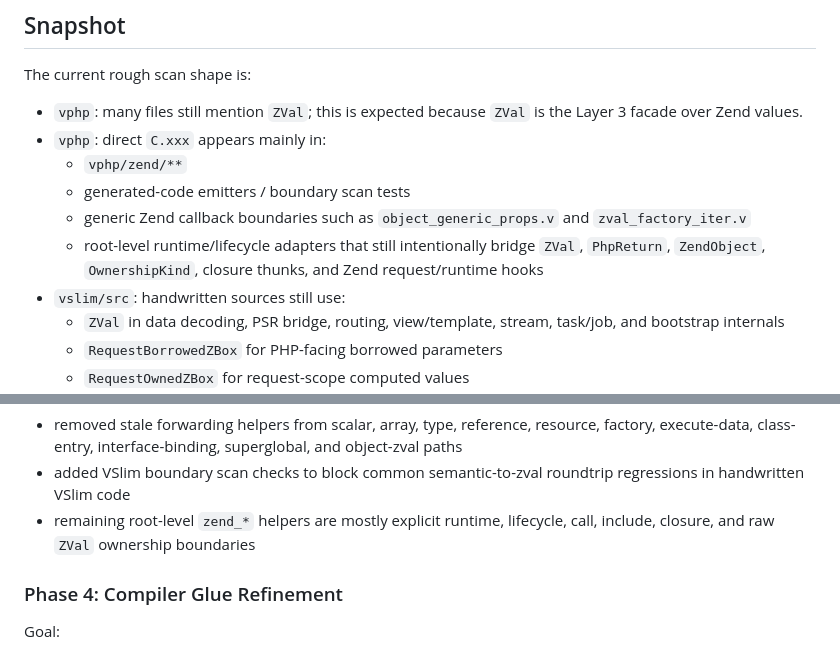
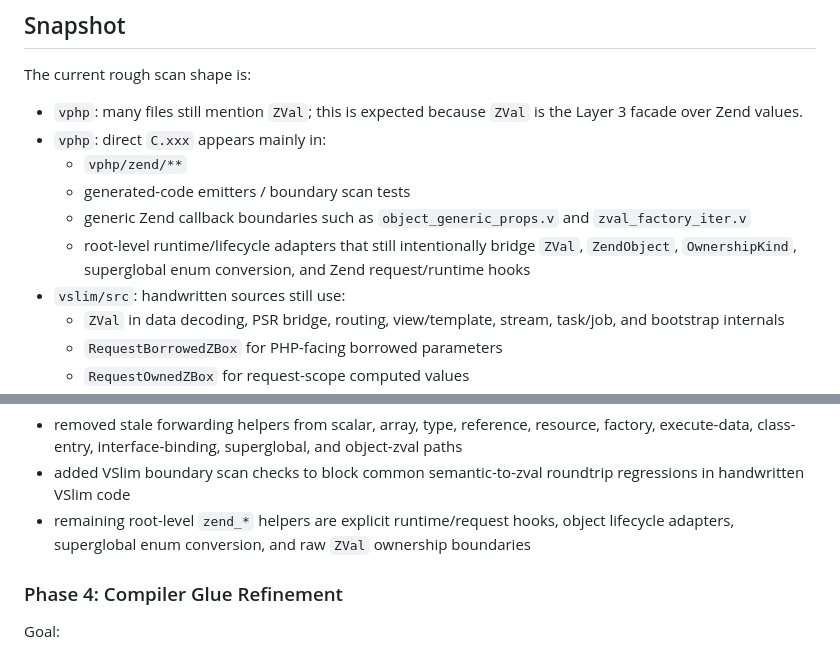
Before and after one commit to guweigang/vphpx, a Markdown page: vphp/docs/runtime_boundary_debt.md, 2 parts joined by grey strips. GitHub-like rendering.

Commit message:
Update runtime boundary debt checkpoint

```diff
--- a/vphp/docs/runtime_boundary_debt.md
+++ b/vphp/docs/runtime_boundary_debt.md
@@ -38,7 +38,7 @@ The current rough scan shape is:
   - generic Zend callback boundaries such as `object_generic_props.v` and
     `zval_factory_iter.v`
   - root-level runtime/lifecycle adapters that still intentionally bridge
-    `ZVal`, `PhpReturn`, `ZendObject`, `OwnershipKind`, closure thunks, and
+    `ZVal`, `ZendObject`, `OwnershipKind`, superglobal enum conversion, and
     Zend request/runtime hooks
 - `vslim/src`: handwritten sources still use:
   - `ZVal` in data decoding, PSR bridge, routing, view/template, stream,
@@ -239,8 +239,9 @@ Progress:
   superglobal, and object-zval paths
 - added VSlim boundary scan checks to block common semantic-to-zval roundtrip
   regressions in handwritten VSlim code
-- remaining root-level `zend_*` helpers are mostly explicit runtime,
-  lifecycle, call, include, closure, and raw `ZVal` ownership boundaries
+- remaining root-level `zend_*` helpers are explicit runtime/request hooks,
+  object lifecycle adapters, superglobal enum conversion, and raw `ZVal`
+  ownership boundaries
 
 ### Phase 4: Compiler Glue Refinement
 
```
